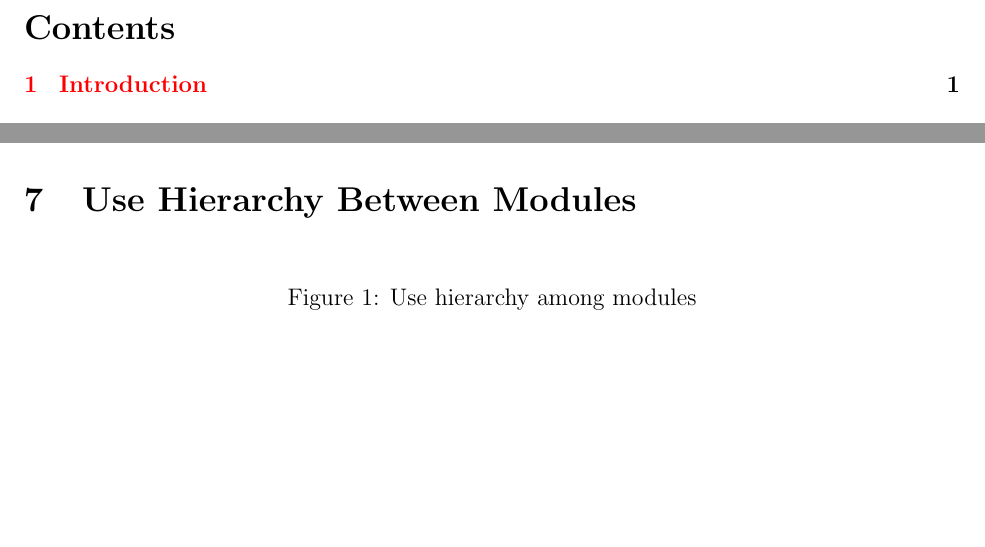
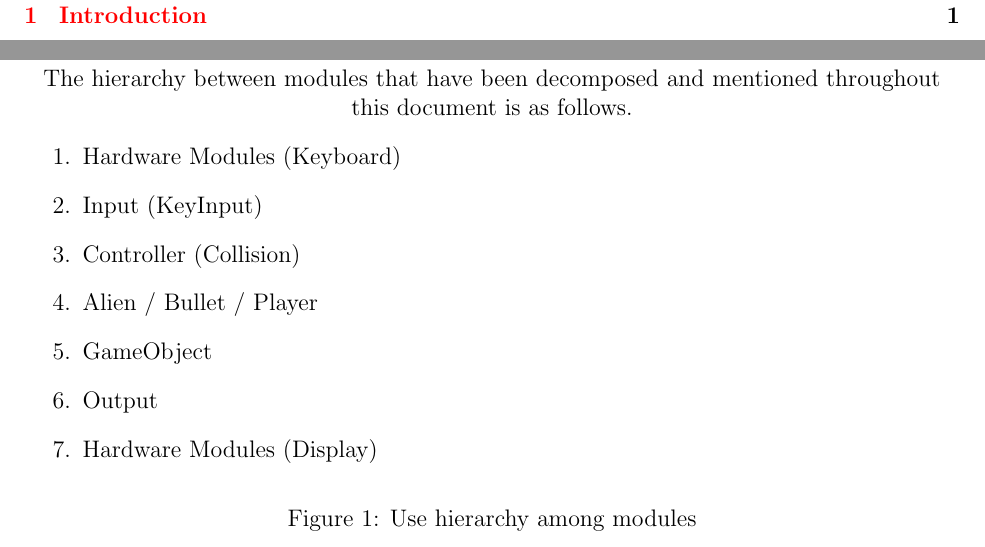
Before and after one commit to KarnvirBining/Space_Invaders_10, a LaTeX document (Doc/Design/MG/MG.tex): two parts of pages 2 and 6 of 6 before the commit and two parts of pages 2 and 7 of 7 after it, joined at a grey line, cut at the place of the change, the shorter picture padded with empty space. Compiled offline with pdfLaTeX.

Commit message:
Section 7 added to MG.tex

```diff
--- a/Doc/Design/MG/MG.tex
+++ b/Doc/Design/MG/MG.tex
@@ -211,6 +211,16 @@ R11 & \mref{mOutput}, \mref{mODEs}, \mref{mEnergy}, \mref{mControl}\\
 \section{Use Hierarchy Between Modules} \label{SecUse}
 \begin{figure}[H]
 \centering
+The hierarchy between modules that have been decomposed and mentioned throughout this document is as follows.
+\begin{enumerate}
+\item Hardware Modules (Keyboard)
+\item  Input (KeyInput)
+\item Controller (Collision)
+\item Alien / Bullet / Player
+\item GameObject
+\item Output
+\item Hardware Modules (Display)
+\end{enumerate}
 %\includegraphics[width=0.7\textwidth]{UsesHierarchy.png}
 \caption{Use hierarchy among modules}
 \label{FigUH}
```
